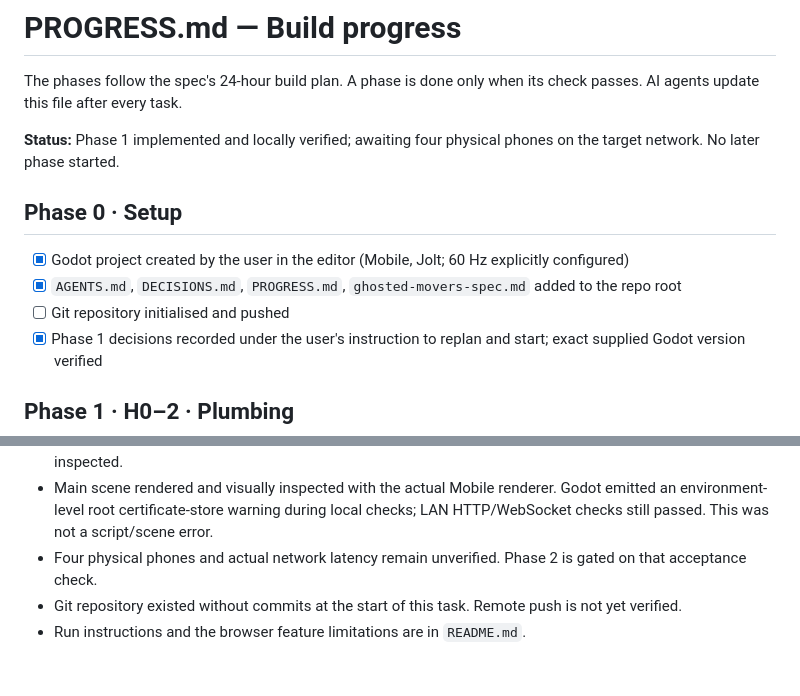
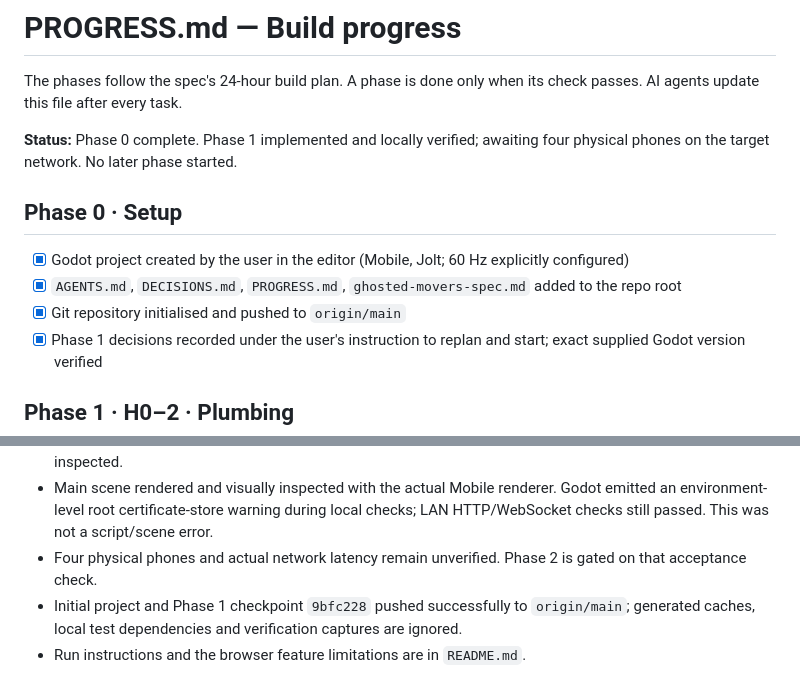
Before and after one commit to AtharvK-28/GameDevHack, a Markdown page: PROGRESS.md, 2 parts joined by grey strips. Drawn GitHub-style.

Commit message:
Record completed setup and pending phone acceptance

```diff
--- a/PROGRESS.md
+++ b/PROGRESS.md
@@ -2,13 +2,13 @@
 
 The phases follow the spec's 24-hour build plan. A phase is done only when its check passes. AI agents update this file after every task.
 
-**Status:** Phase 1 implemented and locally verified; awaiting four physical phones on the target network. No later phase started.
+**Status:** Phase 0 complete. Phase 1 implemented and locally verified; awaiting four physical phones on the target network. No later phase started.
 
 ## Phase 0 · Setup
 
 - [x] Godot project created by the user in the editor (Mobile, Jolt; 60 Hz explicitly configured)
 - [x] `AGENTS.md`, `DECISIONS.md`, `PROGRESS.md`, `ghosted-movers-spec.md` added to the repo root
-- [ ] Git repository initialised and pushed
+- [x] Git repository initialised and pushed to `origin/main`
 - [x] Phase 1 decisions recorded under the user's instruction to replan and start; exact supplied Godot version verified
 
 ## Phase 1 · H0–2 · Plumbing
@@ -90,5 +90,5 @@ The phases follow the spec's 24-hour build plan. A phase is done only when its c
 - Browser verification: four isolated Chrome contexts; 30 input messages per second at rest; simultaneous joystick/button touch; touch cancellation; reload/rejoin; no uncaught JavaScript errors; landscape layouts at 568×320, 667×375, 844×390 and 1024×768; portrait rotate overlay at 375×667. Screenshots visually inspected.
 - Main scene rendered and visually inspected with the actual Mobile renderer. Godot emitted an environment-level root certificate-store warning during local checks; LAN HTTP/WebSocket checks still passed. This was not a script/scene error.
 - Four physical phones and actual network latency remain unverified. Phase 2 is gated on that acceptance check.
-- Git repository existed without commits at the start of this task. Remote push is not yet verified.
+- Initial project and Phase 1 checkpoint `9bfc228` pushed successfully to `origin/main`; generated caches, local test dependencies and verification captures are ignored.
 - Run instructions and the browser feature limitations are in `README.md`.
```
